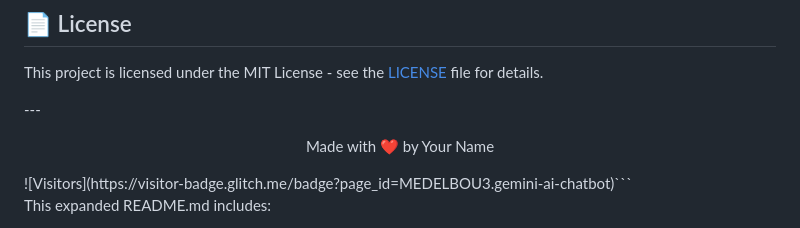
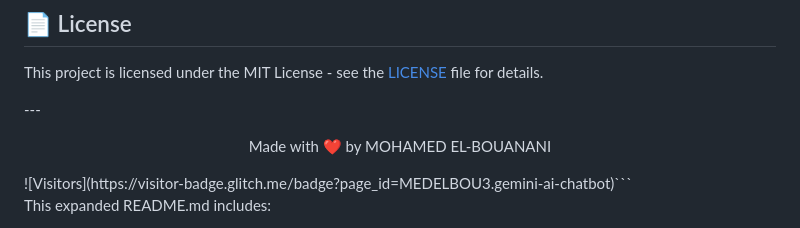
Before and after one commit to MEDELBOU3/gemini-ai-chatbot, a Markdown page: README.md, the part around the change. Drawn GitHub-style.

````diff
--- a/README.md
+++ b/README.md
@@ -66,7 +66,7 @@ Please read our [Contributing Guidelines](CONTRIBUTING.md) for more details.
 This project is licensed under the MIT License - see the [LICENSE](LICENSE) file for details.
 
 ---<p align="center">
-  Made with ❤️ by Your Name
+  Made with ❤️ by MOHAMED EL-BOUANANI
 </p>![Visitors](https://visitor-badge.glitch.me/badge?page_id=MEDELBOU3.gemini-ai-chatbot)```
 
 This expanded README.md includes:
````
